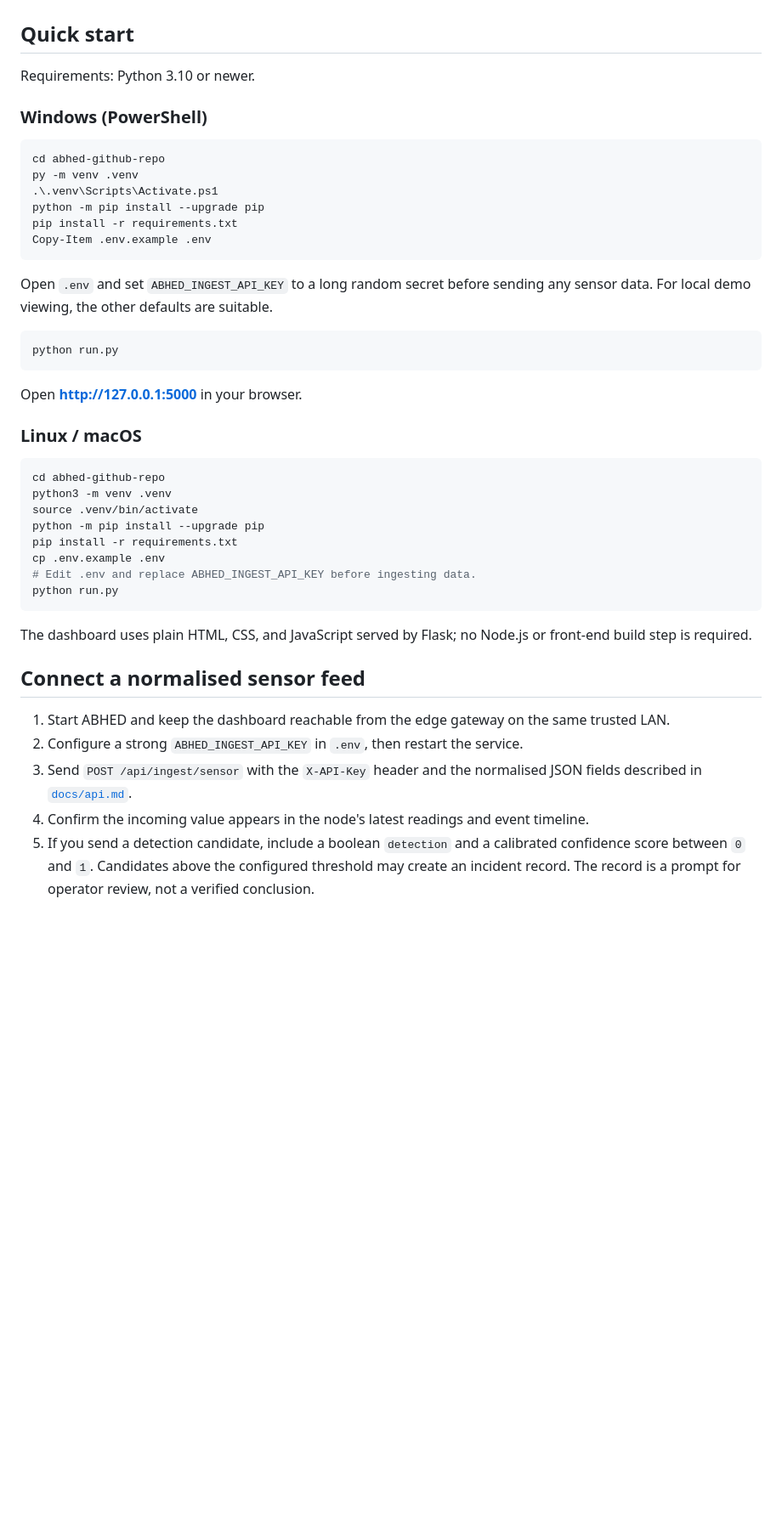
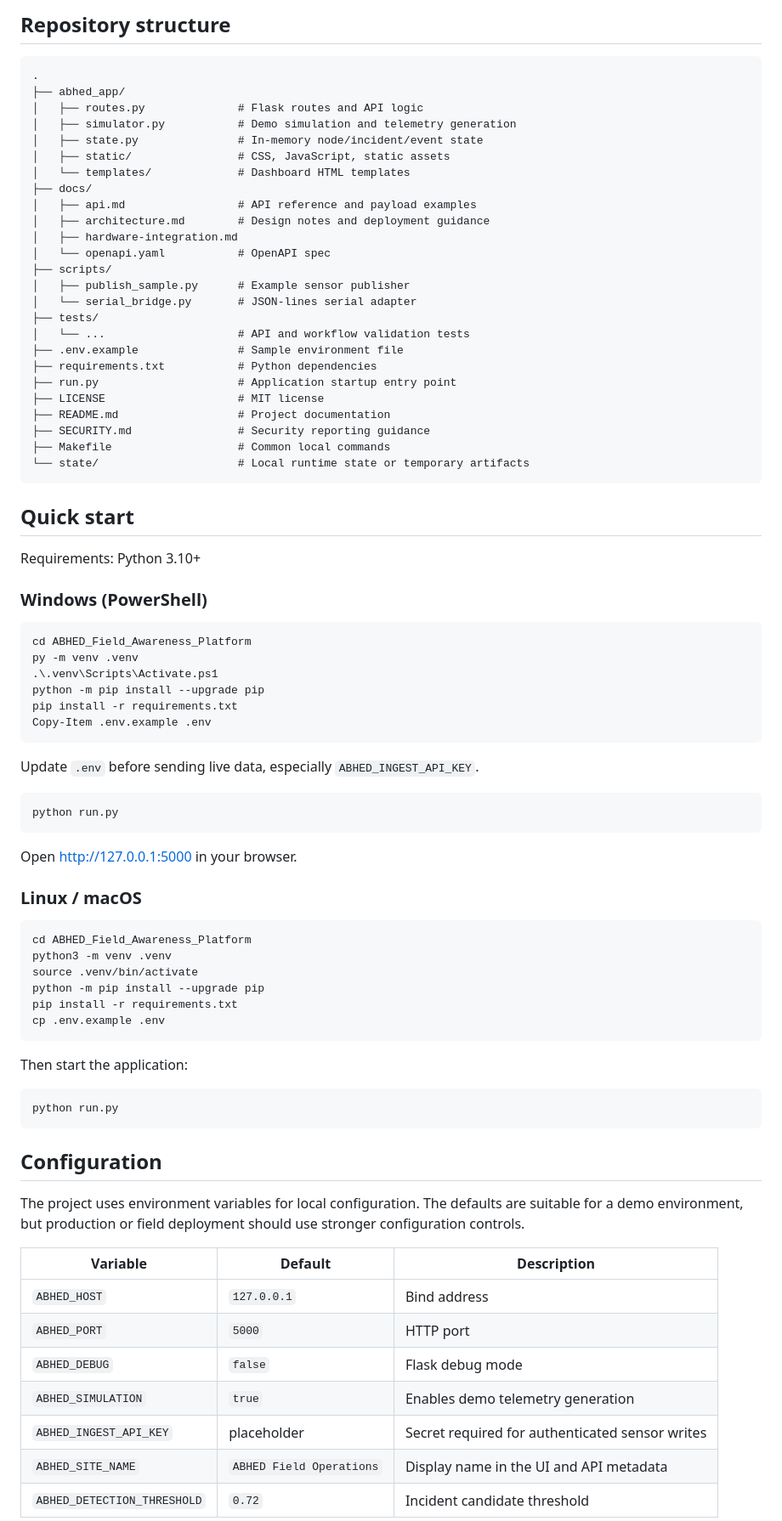
Before and after one commit to buildwithanand/Abhed_MakerBhavan, a Markdown page: README.md, the part around one of its changes. Shown at 85% size. Drawn GitHub-style; blank space fills up the shorter version.

````diff
--- a/README.md
+++ b/README.md
@@ -24,12 +67,41 @@ ABHED brings distributed sensor nodes into one operator workspace. This reposito
+## Repository structure
+
+```text
+.
+├── abhed_app/
+│   ├── routes.py              # Flask routes and API logic
+│   ├── simulator.py           # Demo simulation and telemetry generation
+│   ├── state.py               # In-memory node/incident/event state
+│   ├── static/                # CSS, JavaScript, static assets
+│   └── templates/             # Dashboard HTML templates
+├── docs/
+│   ├── api.md                 # API reference and payload examples
+│   ├── architecture.md        # Design notes and deployment guidance
+│   ├── hardware-integration.md
+│   └── openapi.yaml           # OpenAPI spec
+├── scripts/
+│   ├── publish_sample.py      # Example sensor publisher
+│   └── serial_bridge.py       # JSON-lines serial adapter
+├── tests/
+│   └── ...                    # API and workflow validation tests
+├── .env.example               # Sample environment file
+├── requirements.txt           # Python dependencies
+├── run.py                     # Application startup entry point
+├── LICENSE                    # MIT license
+├── README.md                  # Project documentation
+├── SECURITY.md                # Security reporting guidance
+├── Makefile                   # Common local commands
+└── state/                     # Local runtime state or temporary artifacts
+```
 
 ## Quick start
 
-Requirements: Python 3.10 or newer.
+Requirements: Python 3.10+
 
 ### Windows (PowerShell)
 
 ```powershell
-cd abhed-github-repo
+cd ABHED_Field_Awareness_Platform
 py -m venv .venv
 .\.venv\Scripts\Activate.ps1
 python -m pip install --upgrade pip
@@ -37,34 +109,42 @@ pip install -r requirements.txt
 Copy-Item .env.example .env
 ```
 
-Open `.env` and set `ABHED_INGEST_API_KEY` to a long random secret before sending any sensor data. For local demo viewing, the other defaults are suitable.
+Update `.env` before sending live data, especially `ABHED_INGEST_API_KEY`.
 
 ```powershell
 python run.py
 ```
 
-Open **http://127.0.0.1:5000** in your browser.
+Open http://127.0.0.1:5000 in your browser.
 
 ### Linux / macOS
 
 ```bash
-cd abhed-github-repo
+cd ABHED_Field_Awareness_Platform
 python3 -m venv .venv
 source .venv/bin/activate
 python -m pip install --upgrade pip
 pip install -r requirements.txt
 cp .env.example .env
-# Edit .env and replace ABHED_INGEST_API_KEY before ingesting data.
+```
+
+Then start the application:
+
+```bash
 python run.py
 ```
 
-The dashboard uses plain HTML, CSS, and JavaScript served by Flask; no Node.js or front-end build step is required.
+## Configuration
 
-## Connect a normalised sensor feed
+The project uses environment variables for local configuration. The defaults are suitable for a demo environment, but production or field deployment should use stronger configuration controls.
 
-1. Start ABHED and keep the dashboard reachable from the edge gateway on the same trusted LAN.
-2. Configure a strong `ABHED_INGEST_API_KEY` in `.env`, then restart the service.
-3. Send `POST /api/ingest/sensor` with the `X-API-Key` header and the normalised JSON fields described in [`docs/api.md`](docs/api.md).
-4. Confirm the incoming value appears in the node's latest readings and event timeline.
-5. If you send a detection candidate, include a boolean `detection` and a calibrated confidence score between `0` and `1`. Candidates above the configured threshold may create an incident record. The record is a prompt for operator review, not a verified conclusion.
+| Variable | Default | Description |
+|---|---|---|
+| `ABHED_HOST` | `127.0.0.1` | Bind address |
+| `ABHED_PORT` | `5000` | HTTP port |
+| `ABHED_DEBUG` | `false` | Flask debug mode |
+| `ABHED_SIMULATION` | `true` | Enables demo telemetry generation |
+| `ABHED_INGEST_API_KEY` | placeholder | Secret required for authenticated sensor writes |
+| `ABHED_SITE_NAME` | `ABHED Field Operations` | Display name in the UI and API metadata |
+| `ABHED_DETECTION_THRESHOLD` | `0.72` | Incident candidate threshold |
 
````
Also changed, not shown: other parts of README.md (+122 -72 lines).
